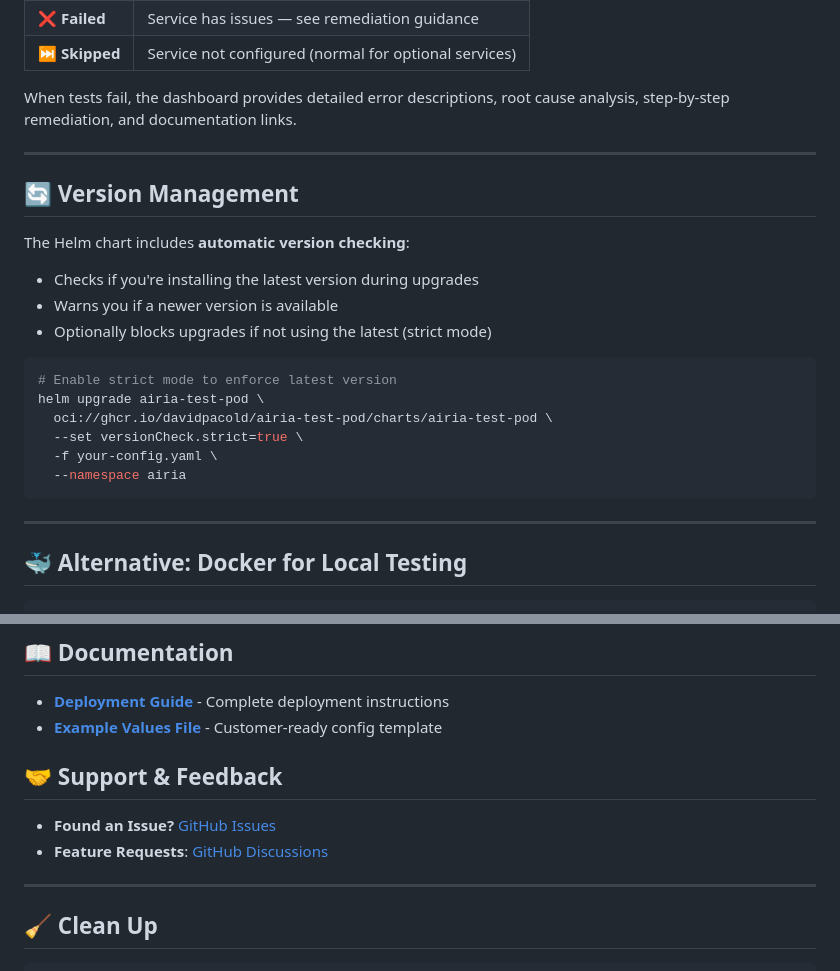
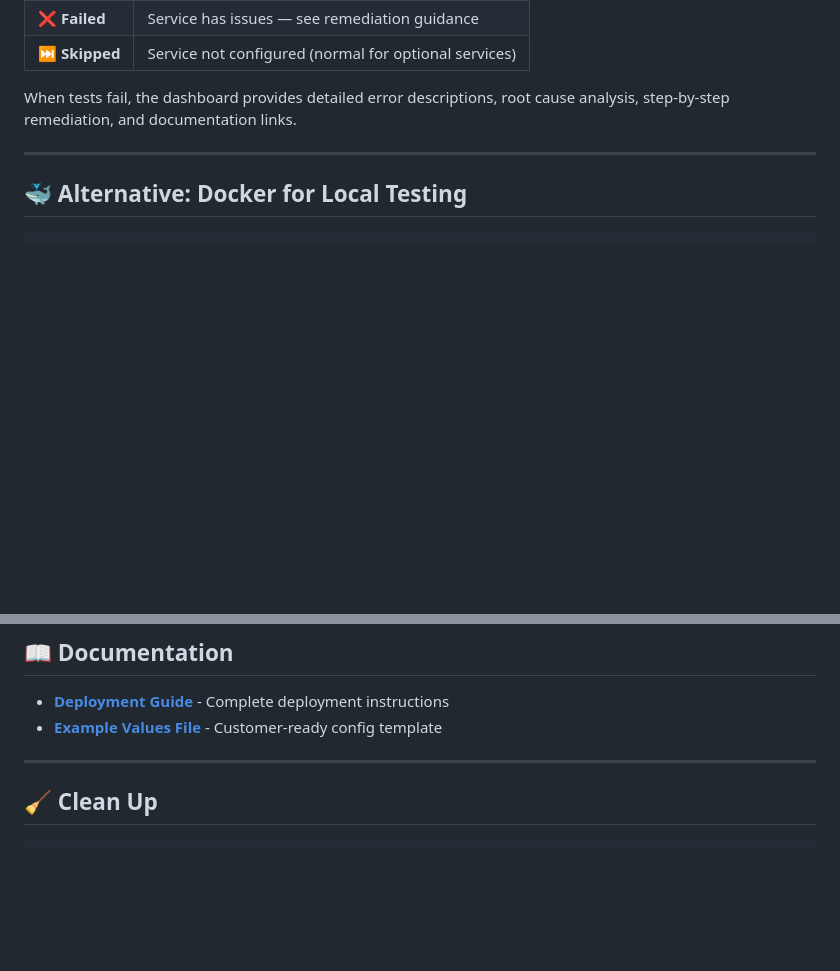
Before and after one commit to davidpacold/airia-test-pod, a Markdown page: README.md, 2 parts joined by grey strips. Drawn GitHub-style; blank space fills up the shorter version.

Commit message:
chore: remove version management and support sections from README
Co-Authored-By: Claude Opus 4.6 <noreply@anthropic.com>

````diff
--- a/README.md
+++ b/README.md
@@ -137,24 +137,6 @@ When tests fail, the dashboard provides detailed error descriptions, root cause
 
 ---
 
-## 🔄 Version Management
-
-The Helm chart includes **automatic version checking**:
-- Checks if you're installing the latest version during upgrades
-- Warns you if a newer version is available
-- Optionally blocks upgrades if not using the latest (strict mode)
-
-```bash
-# Enable strict mode to enforce latest version
-helm upgrade airia-test-pod \
-  oci://ghcr.io/davidpacold/airia-test-pod/charts/airia-test-pod \
-  --set versionCheck.strict=true \
-  -f your-config.yaml \
-  --namespace airia
-```
-
----
-
 ## 🐳 Alternative: Docker for Local Testing
 
 ```bash
@@ -190,12 +172,6 @@ kubectl rollout restart -n airia deployment/airia-test-pod
 - **[Deployment Guide](docs/deployment/deployment-guide.md)** - Complete deployment instructions
 - **[Example Values File](helm/airia-test-pod/examples/basic-values.yaml)** - Customer-ready config template
 
-
-## 🤝 Support & Feedback
-
-- **Found an Issue?** [GitHub Issues](https://github.com/davidpacold/airia-test-pod/issues)
-- **Feature Requests**: [GitHub Discussions](https://github.com/davidpacold/airia-test-pod/discussions)
-
 ---
 
 ## 🧹 Clean Up
````
